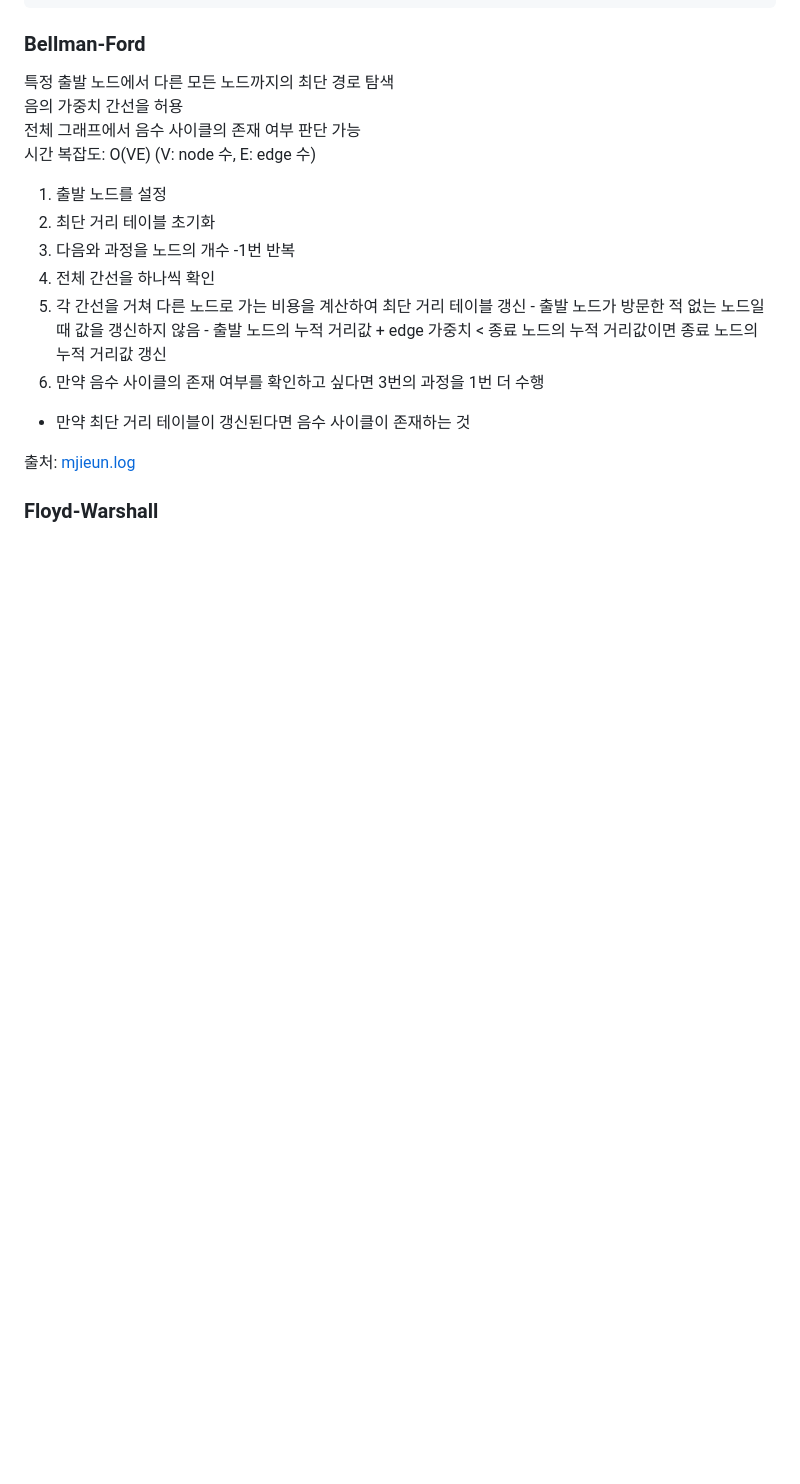
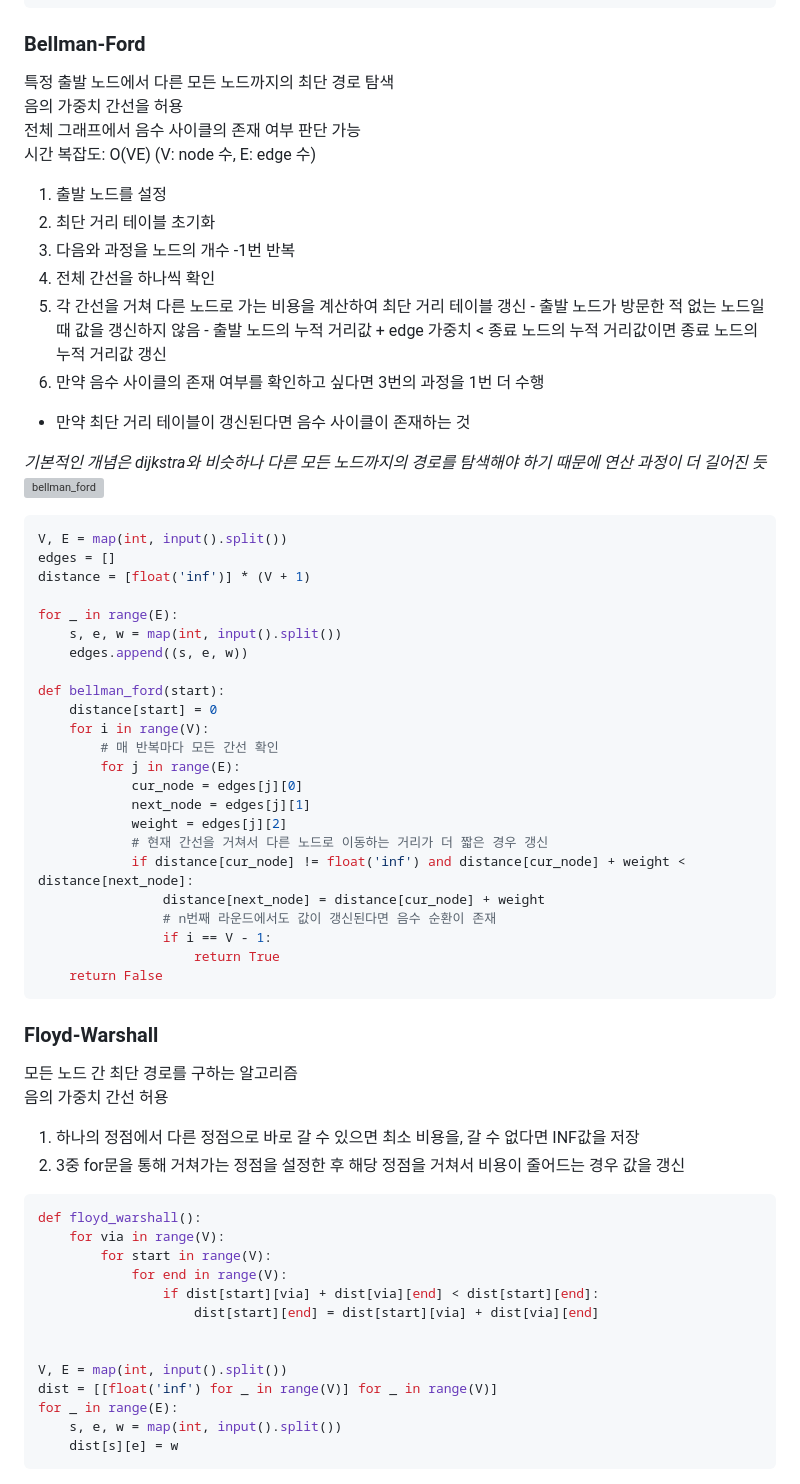
Before and after one commit to oodeng98/TIL, a Markdown page: CS/Algorithm/Graph.md, the part around one of its changes. Drawn GitHub-style; blank space fills up the shorter version; grey boxes are pictures that could not be loaded.

Commit message:
docs: Graph.md 파일 수정
dijkstra 코드 수정
bellman ford 코드 및 내용 추가
floyd-warshall 코드 및 내용 추가
dijkstra, bellman ford gif 추가
출처 추가

````diff
--- a/CS/Algorithm/Graph.md
+++ b/CS/Algorithm/Graph.md
@@ -169,6 +171,54 @@ for _ in range(E):
 4. 만약 음수 사이클의 존재 여부를 확인하고 싶다면 3번의 과정을 1번 더 수행
 - 만약 최단 거리 테이블이 갱신된다면 음수 사이클이 존재하는 것
 
-출처: [mjieun.log](https://velog.io/@mjieun/Algorithm-%EB%B2%A8%EB%A7%8C-%ED%8F%AC%EB%93%9C-%EC%95%8C%EA%B3%A0%EB%A6%AC%EC%A6%98Bellman-Ford-algorithm-Python)
+*기본적인 개념은 dijkstra와 비슷하나 다른 모든 노드까지의 경로를 탐색해야 하기 때문에 연산 과정이 더 길어진 듯*
+![bellman_ford](https://memgraph.com/images/blog/graph-search-algorithms-developers-guide/bellman-ford.gif)
+```python
+V, E = map(int, input().split())
+edges = []
+distance = [float('inf')] * (V + 1)
+
+for _ in range(E):
+    s, e, w = map(int, input().split())
+    edges.append((s, e, w))
+
+def bellman_ford(start):
+    distance[start] = 0
+    for i in range(V):
+        # 매 반복마다 모든 간선 확인
+        for j in range(E):
+            cur_node = edges[j][0]
+            next_node = edges[j][1]
+            weight = edges[j][2]
+            # 현재 간선을 거쳐서 다른 노드로 이동하는 거리가 더 짧은 경우 갱신
+            if distance[cur_node] != float('inf') and distance[cur_node] + weight < distance[next_node]:
+                distance[next_node] = distance[cur_node] + weight
+                # n번째 라운드에서도 값이 갱신된다면 음수 순환이 존재
+                if i == V - 1:
+                    return True
+    return False
+```
 
 ### Floyd-Warshall
+모든 노드 간 최단 경로를 구하는 알고리즘
+음의 가중치 간선 허용
+
+1. 하나의 정점에서 다른 정점으로 바로 갈 수 있으면 최소 비용을, 갈 수 없다면 INF값을 저장
+2. 3중 for문을 통해 거쳐가는 정점을 설정한 후 해당 정점을 거쳐서 비용이 줄어드는 경우 값을 갱신
+
+```python
+def floyd_warshall():
+    for via in range(V):
+        for start in range(V):
+            for end in range(V):
+                if dist[start][via] + dist[via][end] < dist[start][end]:
+                    dist[start][end] = dist[start][via] + dist[via][end]
+
+
+V, E = map(int, input().split())
+dist = [[float('inf') for _ in range(V)] for _ in range(V)]
+for _ in range(E):
+    s, e, w = map(int, input().split())
+    dist[s][e] = w
+```
+
````
Also changed, not shown: other parts of CS/Algorithm/Graph.md (+12 -7 lines).
